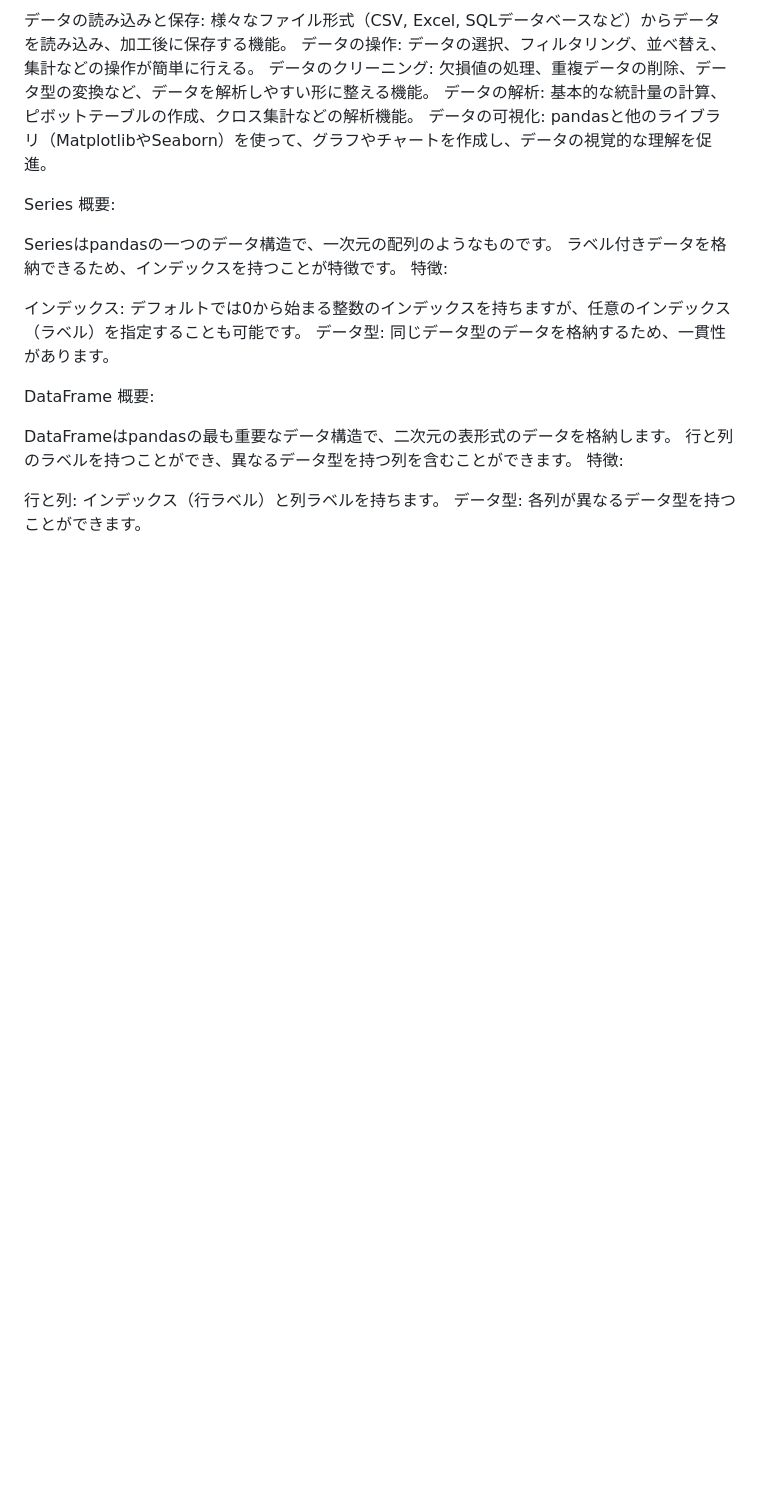
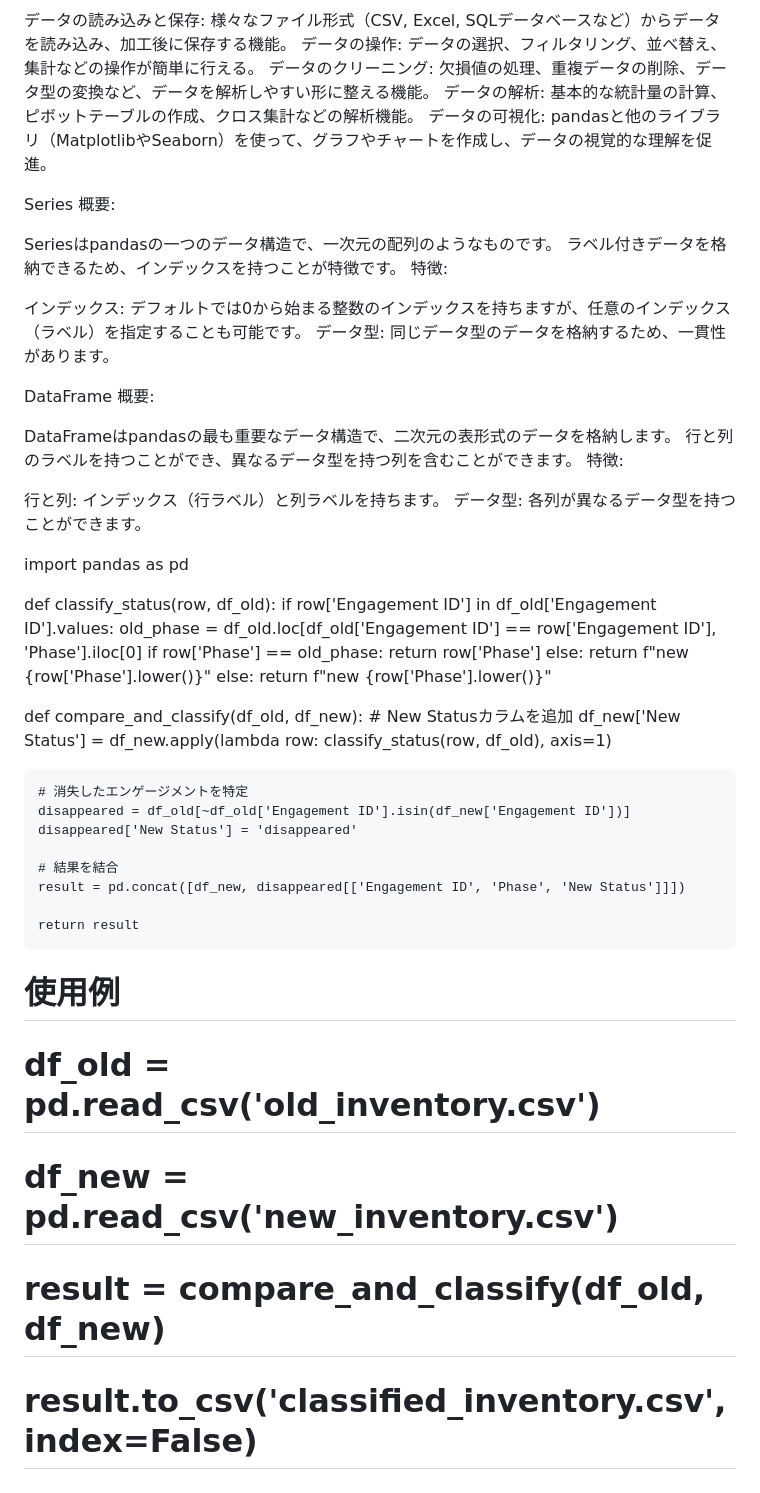
Before and after one commit to alunfes/GoogleColabProjects, a Markdown page: README.md, the part around the change. GitHub-like rendering; blank space fills up the shorter version.

```diff
--- a/README.md
+++ b/README.md
@@ -94,3 +94,37 @@ DataFrameはpandasの最も重要なデータ構造で、二次元の表形式
 インデックス（行ラベル）と列ラベルを持ちます。
 データ型:
 各列が異なるデータ型を持つことができます。
+
+
+
+
+import pandas as pd
+
+def classify_status(row, df_old):
+    if row['Engagement ID'] in df_old['Engagement ID'].values:
+        old_phase = df_old.loc[df_old['Engagement ID'] == row['Engagement ID'], 'Phase'].iloc[0]
+        if row['Phase'] == old_phase:
+            return row['Phase']
+        else:
+            return f"new {row['Phase'].lower()}"
+    else:
+        return f"new {row['Phase'].lower()}"
+
+def compare_and_classify(df_old, df_new):
+    # New Statusカラムを追加
+    df_new['New Status'] = df_new.apply(lambda row: classify_status(row, df_old), axis=1)
+
+    # 消失したエンゲージメントを特定
+    disappeared = df_old[~df_old['Engagement ID'].isin(df_new['Engagement ID'])]
+    disappeared['New Status'] = 'disappeared'
+
+    # 結果を結合
+    result = pd.concat([df_new, disappeared[['Engagement ID', 'Phase', 'New Status']]])
+
+    return result
+
+# 使用例
+# df_old = pd.read_csv('old_inventory.csv')
+# df_new = pd.read_csv('new_inventory.csv')
+# result = compare_and_classify(df_old, df_new)
+# result.to_csv('classified_inventory.csv', index=False)
```
